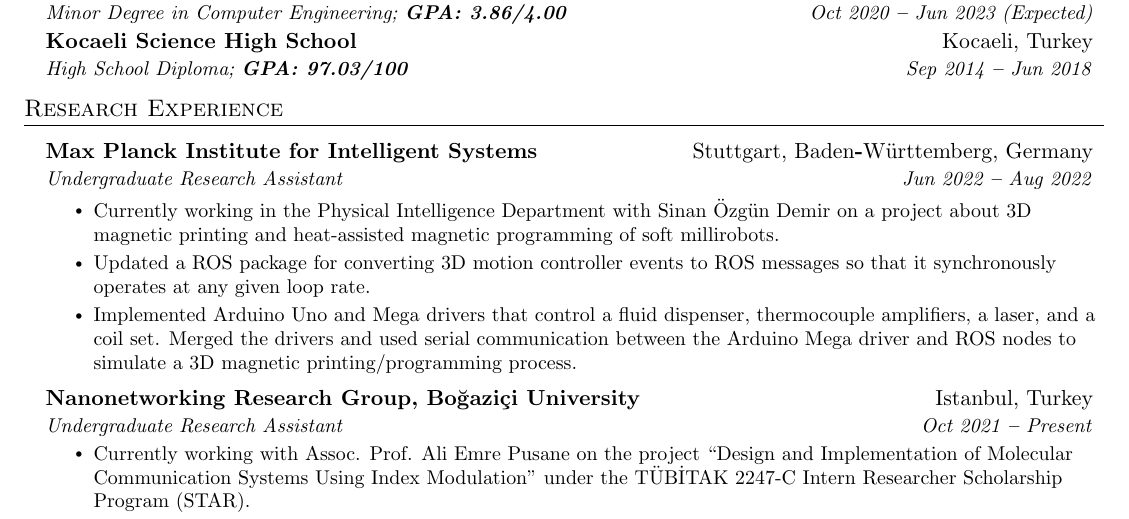
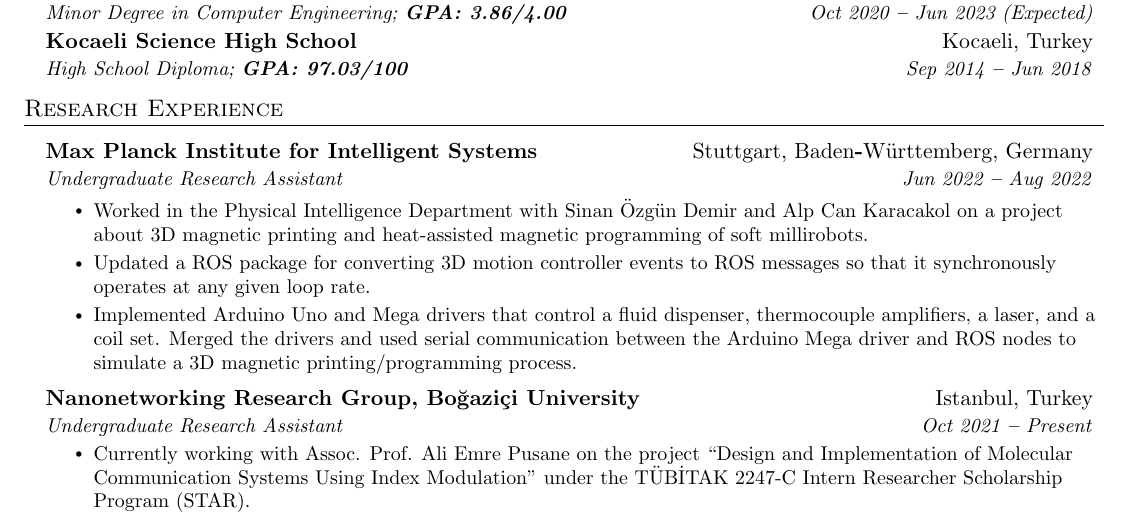
Before and after one commit to arasgungore/arasgungore-CV, a LaTeX document (main.tex): part of page 1 of 2, cut so that both start at the same text. Compiled offline with pdfLaTeX.

Commit message:
Updated CV

```diff
--- a/main.tex
+++ b/main.tex
@@ -185,7 +185,7 @@
       {Max Planck Institute for Intelligent Systems}{Stuttgart, Baden\textbf{-}Württemberg, Germany}
       {Undergraduate Research Assistant}{Jun 2022 \textbf{--} Aug 2022}
         \resumeItemListStart
-            \resumeItem{Currently working in the Physical Intelligence Department with Sinan Özgün Demir on a project about 3D magnetic printing and heat-assisted magnetic programming of soft millirobots.}
+            \resumeItem{Worked in the Physical Intelligence Department with Sinan Özgün Demir and Alp Can Karacakol on a project about 3D magnetic printing and heat-assisted magnetic programming of soft millirobots.}
             \resumeItem{Updated a ROS package for converting 3D motion controller events to ROS messages so that it synchronously operates at any given loop rate.}
             \resumeItem{Implemented Arduino Uno and Mega drivers that control a fluid dispenser, thermocouple amplifiers, a laser, and a coil set. Merged the drivers and used serial communication between the Arduino Mega driver and ROS nodes to simulate a 3D magnetic printing/programming process.}
         \resumeItemListEnd
```
Also changed, not shown: Aras_Gungore_CV.pdf, jpg/CV_page_1.jpg.
